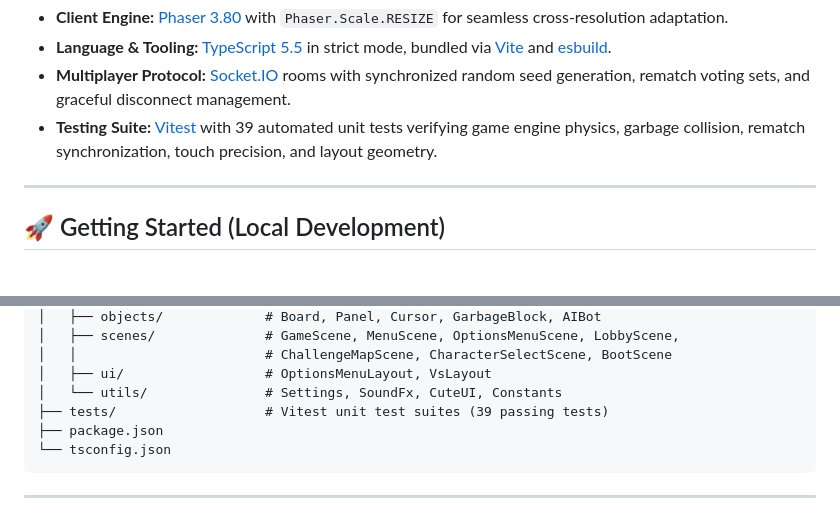
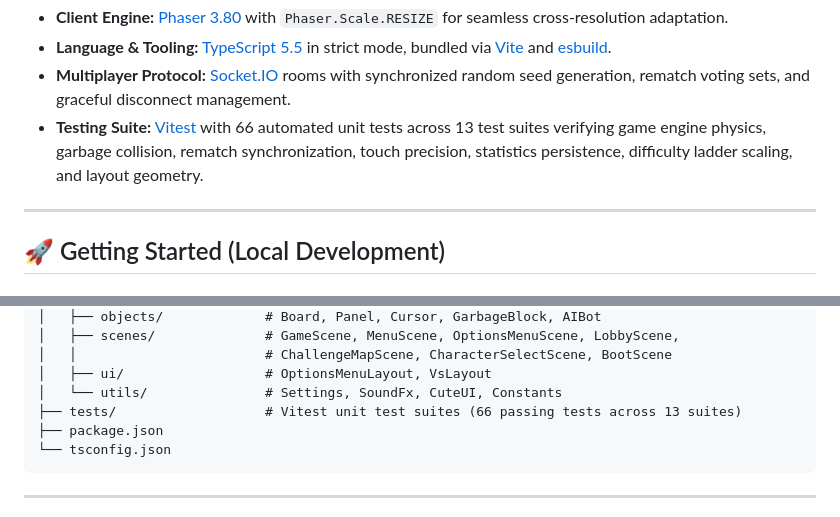
Before and after one commit to miguelp001/dont-be-a-square, a Markdown page: README.md, 2 parts joined by grey strips. Rendered like a GitHub page.

````diff
--- a/README.md
+++ b/README.md
@@ -106,7 +111,7 @@ Meet the colorful cast of chibi puzzle fighters in the enchanted Candy Forest:
 * **Client Engine:** [Phaser 3.80](https://phaser.io/) with `Phaser.Scale.RESIZE` for seamless cross-resolution adaptation.
 * **Language & Tooling:** [TypeScript 5.5](https://www.typescriptlang.org/) in strict mode, bundled via [Vite](https://vitejs.dev/) and [esbuild](https://esbuild.github.io/).
 * **Multiplayer Protocol:** [Socket.IO](https://socket.io/) rooms with synchronized random seed generation, rematch voting sets, and graceful disconnect management.
-* **Testing Suite:** [Vitest](https://vitest.dev/) with 39 automated unit tests verifying game engine physics, garbage collision, rematch synchronization, touch precision, and layout geometry.
+* **Testing Suite:** [Vitest](https://vitest.dev/) with 66 automated unit tests across 13 test suites verifying game engine physics, garbage collision, rematch synchronization, touch precision, statistics persistence, difficulty ladder scaling, and layout geometry.
 
 ---
 
@@ -194,7 +199,7 @@ dont-be-a-square/
 │   │                        # ChallengeMapScene, CharacterSelectScene, BootScene
 │   ├── ui/                  # OptionsMenuLayout, VsLayout
 │   └── utils/               # Settings, SoundFx, CuteUI, Constants
-├── tests/                   # Vitest unit test suites (39 passing tests)
+├── tests/                   # Vitest unit test suites (66 passing tests across 13 suites)
 ├── package.json
 └── tsconfig.json
 ```
````
Also changed, not shown: other parts of README.md (+9 -4 lines), docs/GUIDE.md (+34 -10 lines).
